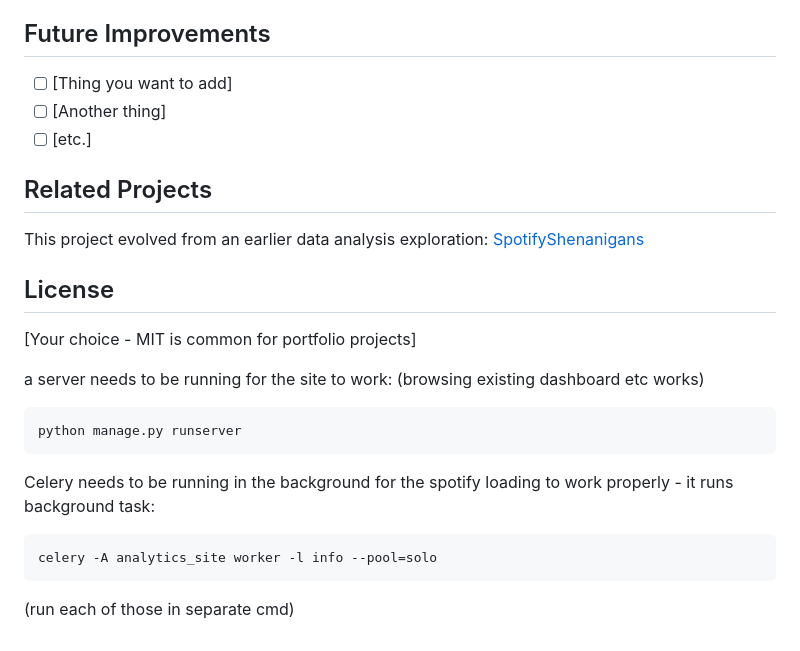
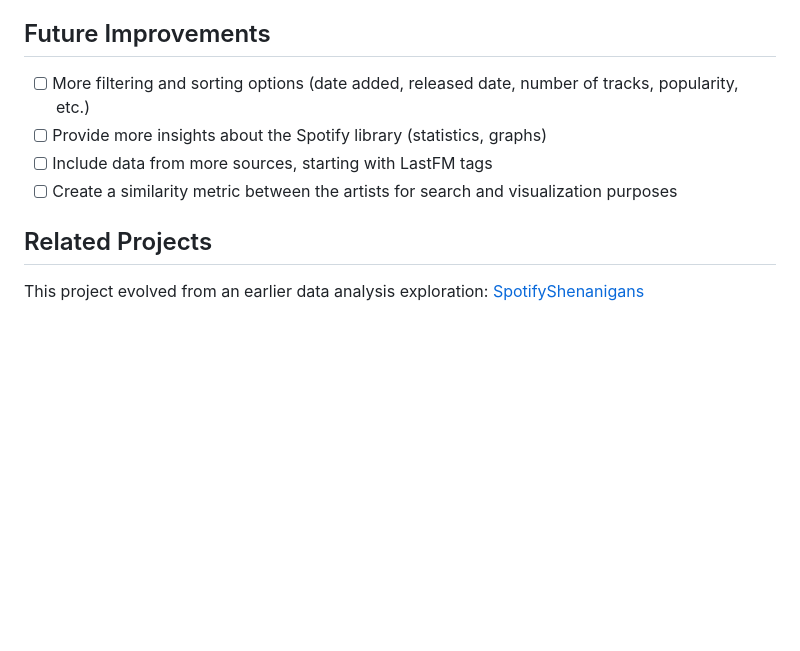
Before and after one commit to AlenkaJ/SpotifyDjangoApp, a Markdown page: README.md, the part around the change printed below. Rendered like a GitHub page; blank space fills up the shorter version.

````diff
--- a/README.md
+++ b/README.md
@@ -110,27 +98,11 @@ The project uses GitHub Actions for automated testing and code quality checks (b
 
 ## Future Improvements
 
-- [ ] [Thing you want to add]
-- [ ] [Another thing]
-- [ ] [etc.]
+- [ ] More filtering and sorting options (date added, released date, number of tracks, popularity, etc.)
+- [ ] Provide more insights about the Spotify library (statistics, graphs)
+- [ ] Include data from more sources, starting with LastFM tags
+- [ ] Create a similarity metric between the artists for search and visualization purposes
 
 ## Related Projects
 
 This project evolved from an earlier data analysis exploration: [SpotifyShenanigans](https://github.com/AlenkaJ/SpotifyShenanigans)
-
-## License
-
-[Your choice - MIT is common for portfolio projects]
-
-a server needs to be running for the site to work:
-(browsing existing dashboard etc works)
-```
-python manage.py runserver
-```
-
-Celery needs to be running in the background for the spotify loading to work properly - it runs background task:
-```
-celery -A analytics_site worker -l info --pool=solo
-```
-
-(run each of those in separate cmd)
````
Also changed, not shown: other parts of README.md (+21 -33 lines).
